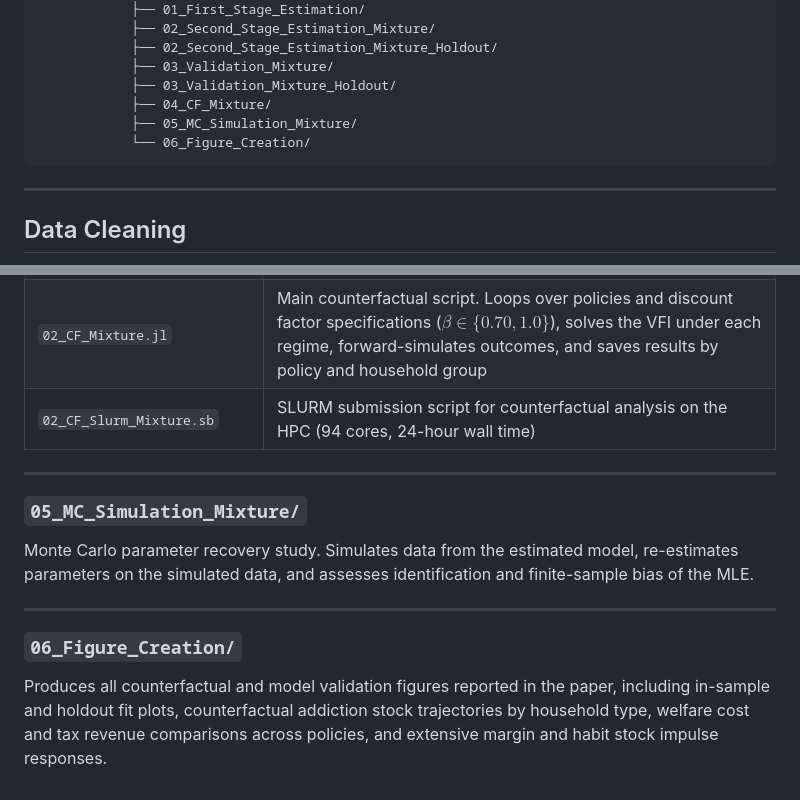
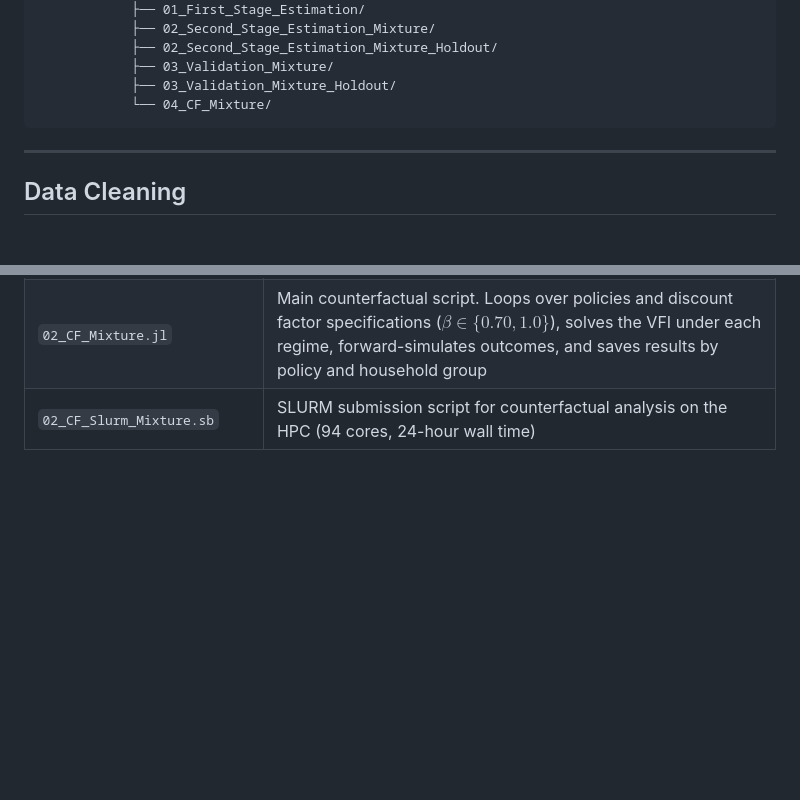
Before and after one commit to willbrasic/Hooked_on_Flavor, a Markdown page: README.md, 2 parts joined by grey strips. Rendered like a GitHub page; blank space fills up the shorter version.

Commit message:
Remove 05_MC_Simulation_Mixture and 06_Figure_Creation from README

````diff
--- a/README.md
+++ b/README.md
@@ -49,9 +49,7 @@ Julia scripts are parallelized via `JULIA_NUM_THREADS` and are designed to run o
             ├── 02_Second_Stage_Estimation_Mixture_Holdout/
             ├── 03_Validation_Mixture/
             ├── 03_Validation_Mixture_Holdout/
-            ├── 04_CF_Mixture/
-            ├── 05_MC_Simulation_Mixture/
-            └── 06_Figure_Creation/
+            └── 04_CF_Mixture/
 ```
 
 ---
@@ -214,15 +212,3 @@ Policies analyzed:
 | `01_CF_Functions_Mixture.jl` | Counterfactual-specific functions: policy utility modifiers, tax application, revenue computation, and welfare calculation |
 | `02_CF_Mixture.jl` | Main counterfactual script. Loops over policies and discount factor specifications ($\beta \in \{0.70, 1.0\}$), solves the VFI under each regime, forward-simulates outcomes, and saves results by policy and household group |
 | `02_CF_Slurm_Mixture.sb` | SLURM submission script for counterfactual analysis on the HPC (94 cores, 24-hour wall time) |
-
----
-
-### `05_MC_Simulation_Mixture/`
-
-Monte Carlo parameter recovery study. Simulates data from the estimated model, re-estimates parameters on the simulated data, and assesses identification and finite-sample bias of the MLE.
-
----
-
-### `06_Figure_Creation/`
-
-Produces all counterfactual and model validation figures reported in the paper, including in-sample and holdout fit plots, counterfactual addiction stock trajectories by household type, welfare cost and tax revenue comparisons across policies, and extensive margin and habit stock impulse responses.
````
